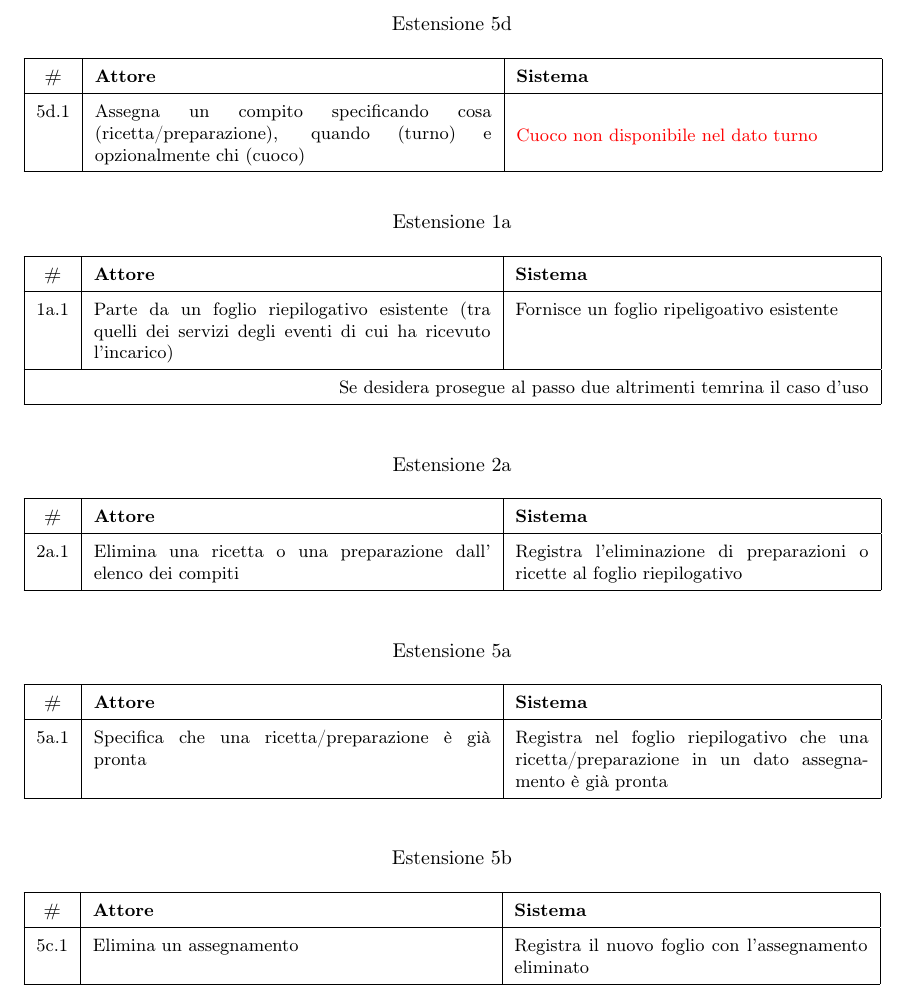
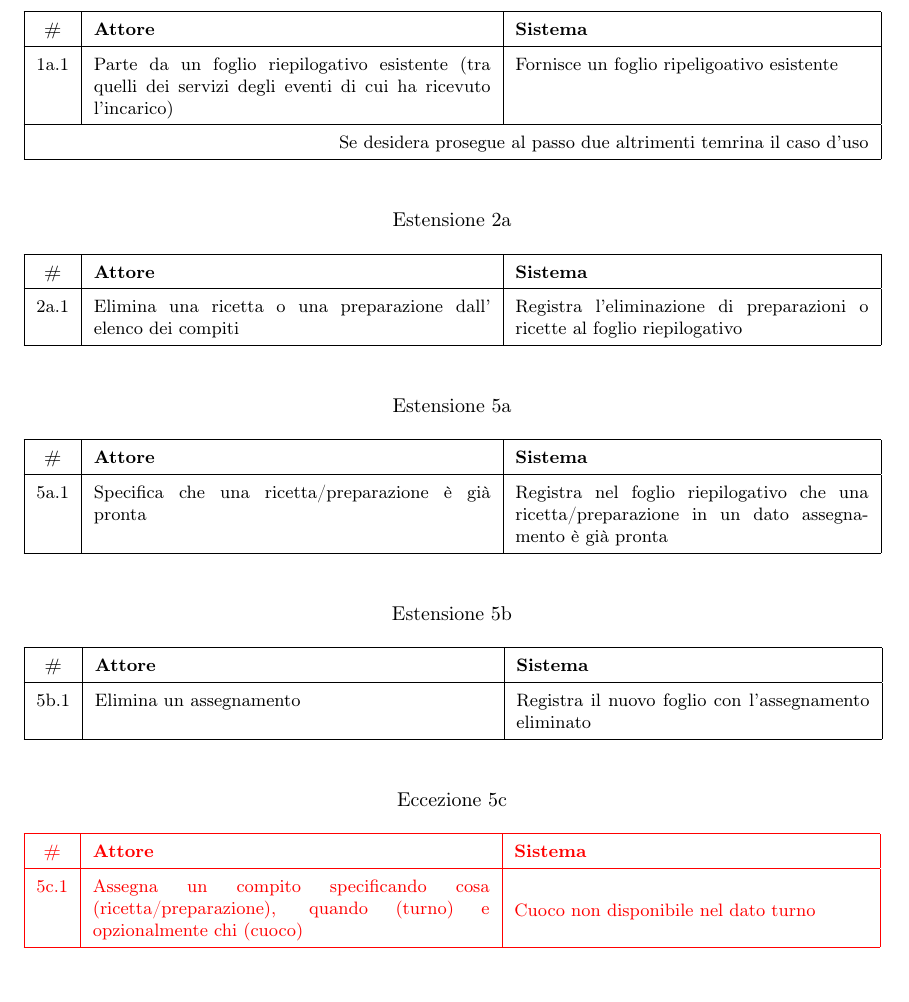
Before and after one commit to eduardz1/Cat_e_Ring, a LaTeX document (latex/Gestire i Compiti/SecondoUC.tex, which reads latex/Gestire i Compiti/UC Dettagliato.tex): part of page 6 of 25, cut at the place of the change. Compiled offline with pdfLaTeX.

Commit message:
non era vero pt2
Co-authored-by: Riden15 <Riden15@users.noreply.github.com>

```diff
--- a/latex/Gestire i Compiti/UC Dettagliato.tex
+++ b/latex/Gestire i Compiti/UC Dettagliato.tex
@@ -60,15 +60,14 @@
     \small
     \begin{tabular}{|c|p{7cm}|p{6.23cm}|}
         \hline\bfseries \# & \bfseries Attore        & \bfseries Sistema                                     \\\hline
-        5c.1               & Elimina un assegnamento & Registra il nuovo foglio con l’assegnamento eliminato \\\hline
+        5b.1               & Elimina un assegnamento & Registra il nuovo foglio con l’assegnamento eliminato \\\hline
     \end{tabular}
 \end{table}
 
-% \section*{Eccezioni 5}
-\begin{table}\centering\caption*{Estensione 5d}
+\begin{table}[H]\centering\color{red}\caption*{Eccezione 5c}
     \small
     \begin{tabular}{|c|p{7cm}|p{6.23cm}|}
         \hline\bfseries \# & \bfseries Attore                                                                                        & \bfseries Sistema                                 \\\hline
-        5d.1               & Assegna un compito specificando cosa (ricetta/preparazione), quando (turno) e opzionalmente chi (cuoco) & \color{red}{Cuoco non disponibile nel dato turno} \\\hline
+        5c.1               & Assegna un compito specificando cosa (ricetta/preparazione), quando (turno) e opzionalmente chi (cuoco) & \color{red}{Cuoco non disponibile nel dato turno} \\\hline
     \end{tabular}
 \end{table}
```
